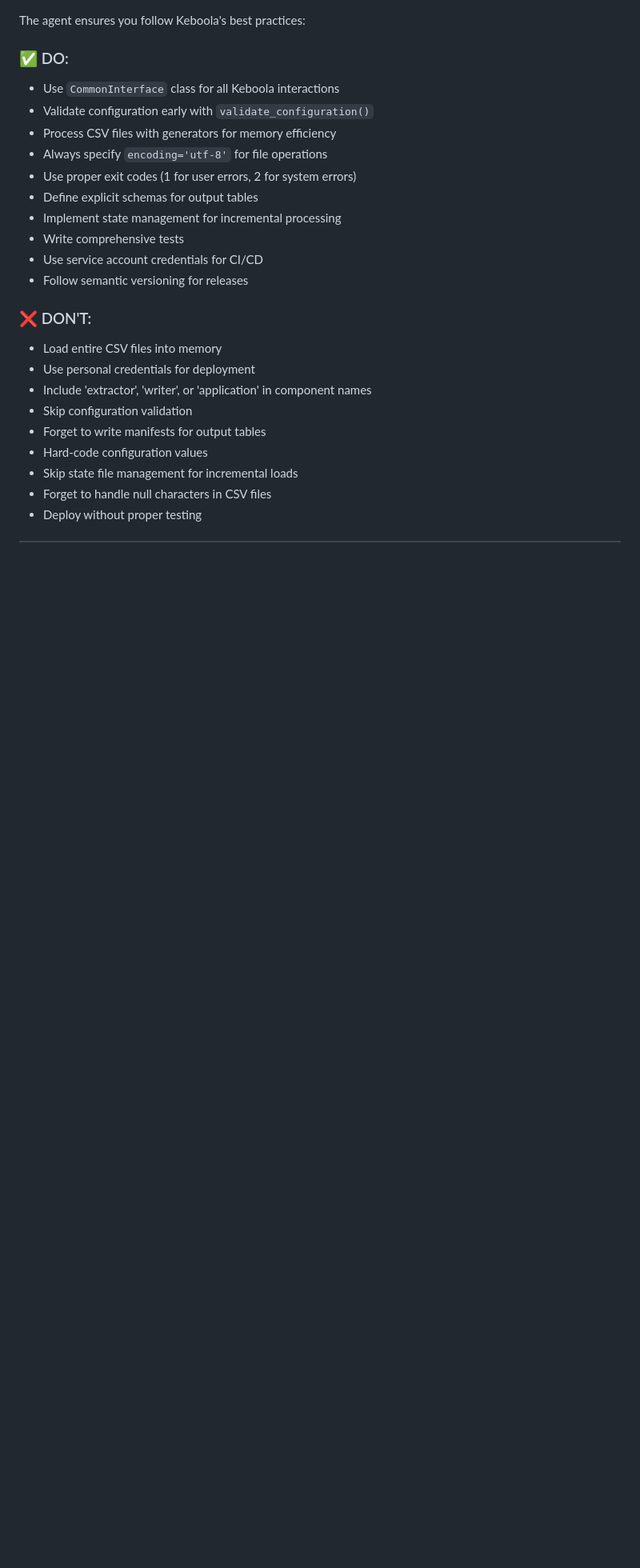
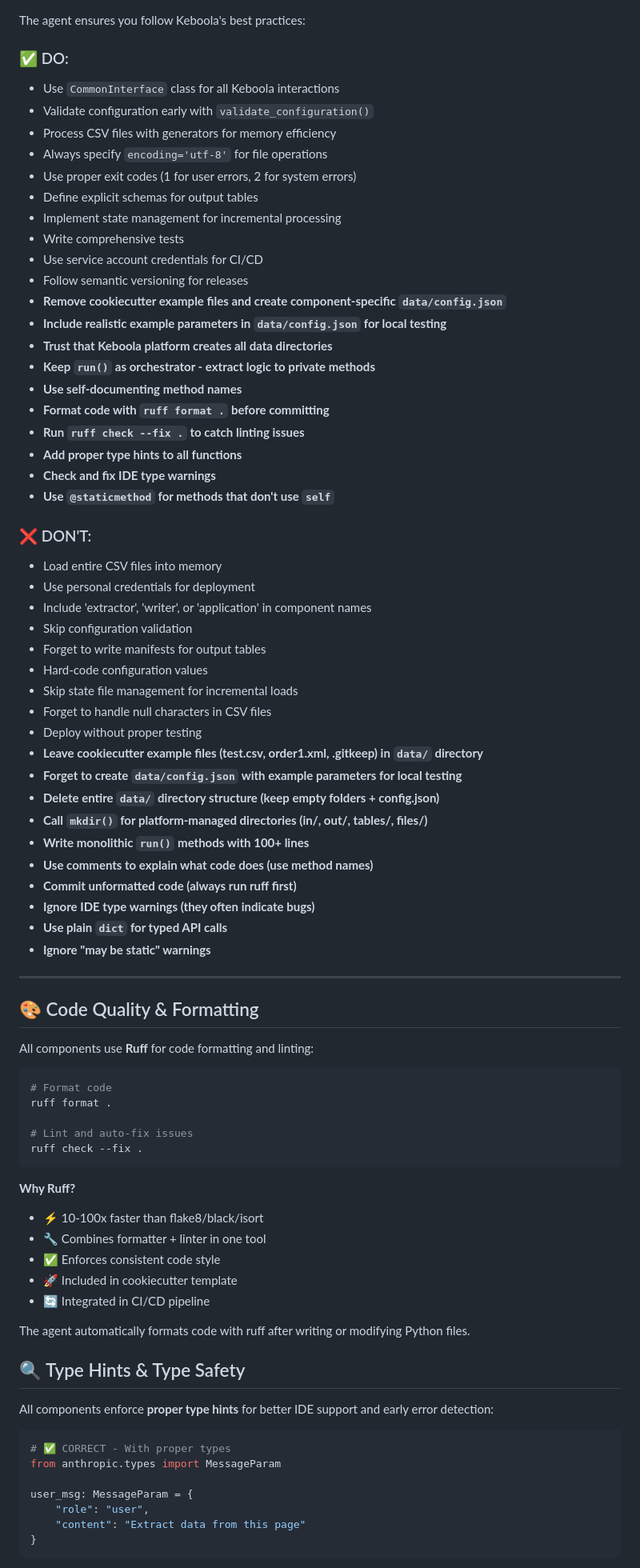
Before and after one commit to keboola/ai-kit, a Markdown page: plugins/component-developer/README.md, the part around one of its changes. Shown at 80% size. Rendered like a GitHub page; blank space fills up the shorter version.

````diff
--- a/plugins/component-developer/README.md
+++ b/plugins/component-developer/README.md
@@ -166,6 +169,16 @@ The agent ensures you follow Keboola's best practices:
 - Write comprehensive tests
 - Use service account credentials for CI/CD
 - Follow semantic versioning for releases
+- **Remove cookiecutter example files and create component-specific `data/config.json`**
+- **Include realistic example parameters in `data/config.json` for local testing**
+- **Trust that Keboola platform creates all data directories**
+- **Keep `run()` as orchestrator - extract logic to private methods**
+- **Use self-documenting method names**
+- **Format code with `ruff format .` before committing**
+- **Run `ruff check --fix .` to catch linting issues**
+- **Add proper type hints to all functions**
+- **Check and fix IDE type warnings**
+- **Use `@staticmethod` for methods that don't use `self`**
 
 ### ❌ DON'T:
 
@@ -178,3 +191,51 @@ The agent ensures you follow Keboola's best practices:
 - Skip state file management for incremental loads
 - Forget to handle null characters in CSV files
 - Deploy without proper testing
+- **Leave cookiecutter example files (test.csv, order1.xml, .gitkeep) in `data/` directory**
+- **Forget to create `data/config.json` with example parameters for local testing**
+- **Delete entire `data/` directory structure (keep empty folders + config.json)**
+- **Call `mkdir()` for platform-managed directories (in/, out/, tables/, files/)**
+- **Write monolithic `run()` methods with 100+ lines**
+- **Use comments to explain what code does (use method names)**
+- **Commit unformatted code (always run ruff first)**
+- **Ignore IDE type warnings (they often indicate bugs)**
+- **Use plain `dict` for typed API calls**
+- **Ignore "may be static" warnings**
+
+---
+
+## 🎨 Code Quality & Formatting
+
+All components use **Ruff** for code formatting and linting:
+
+```bash
+# Format code
+ruff format .
+
+# Lint and auto-fix issues
+ruff check --fix .
+```
+
+**Why Ruff?**
+- ⚡ 10-100x faster than flake8/black/isort
+- 🔧 Combines formatter + linter in one tool
+- ✅ Enforces consistent code style
+- 🚀 Included in cookiecutter template
+- 🔄 Integrated in CI/CD pipeline
+
+The agent automatically formats code with ruff after writing or modifying Python files.
+
+## 🔍 Type Hints & Type Safety
+
+All components enforce **proper type hints** for better IDE support and early error detection:
+
+```python
+# ✅ CORRECT - With proper types
+from anthropic.types import MessageParam
+
+user_msg: MessageParam = {
+    "role": "user",
+    "content": "Extract data from this page"
+}
+```
+
````
Also changed, not shown: other parts of plugins/component-developer/README.md (+63 -0 lines), 1 other file.
